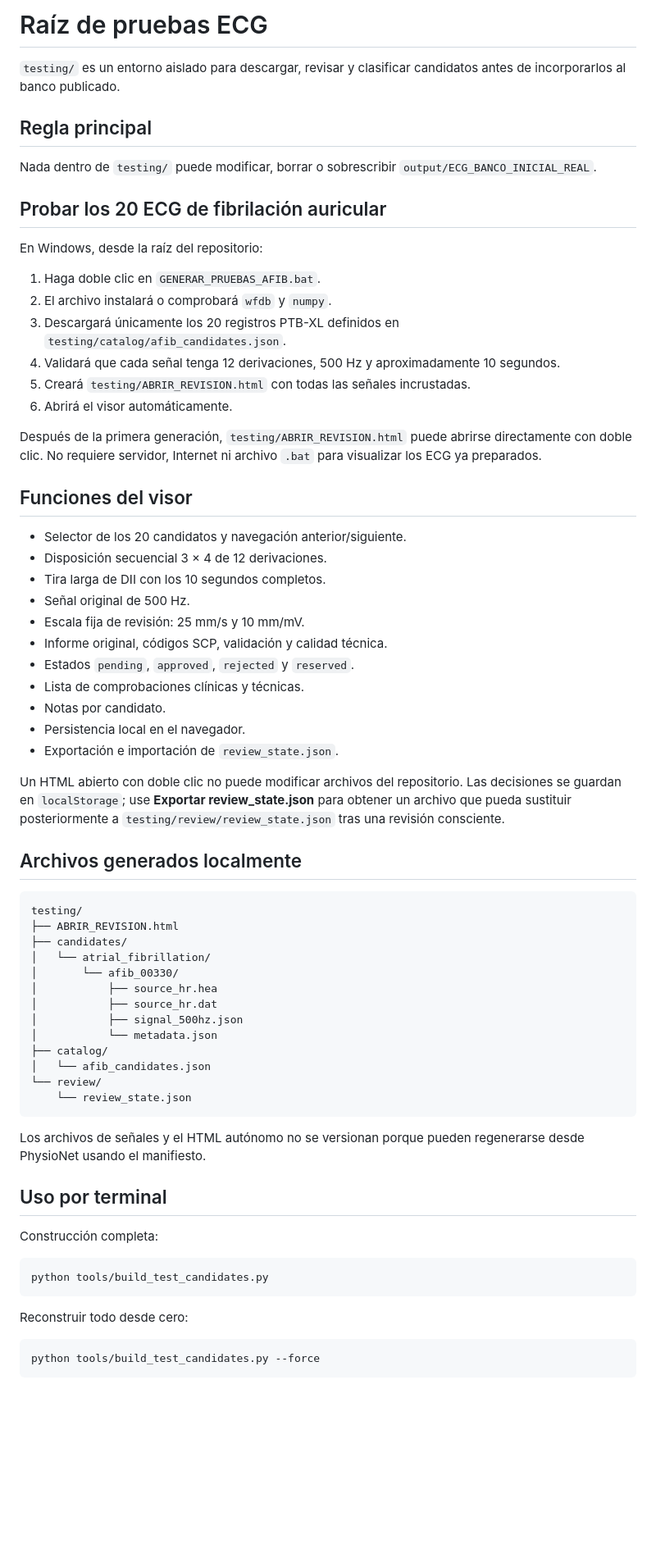
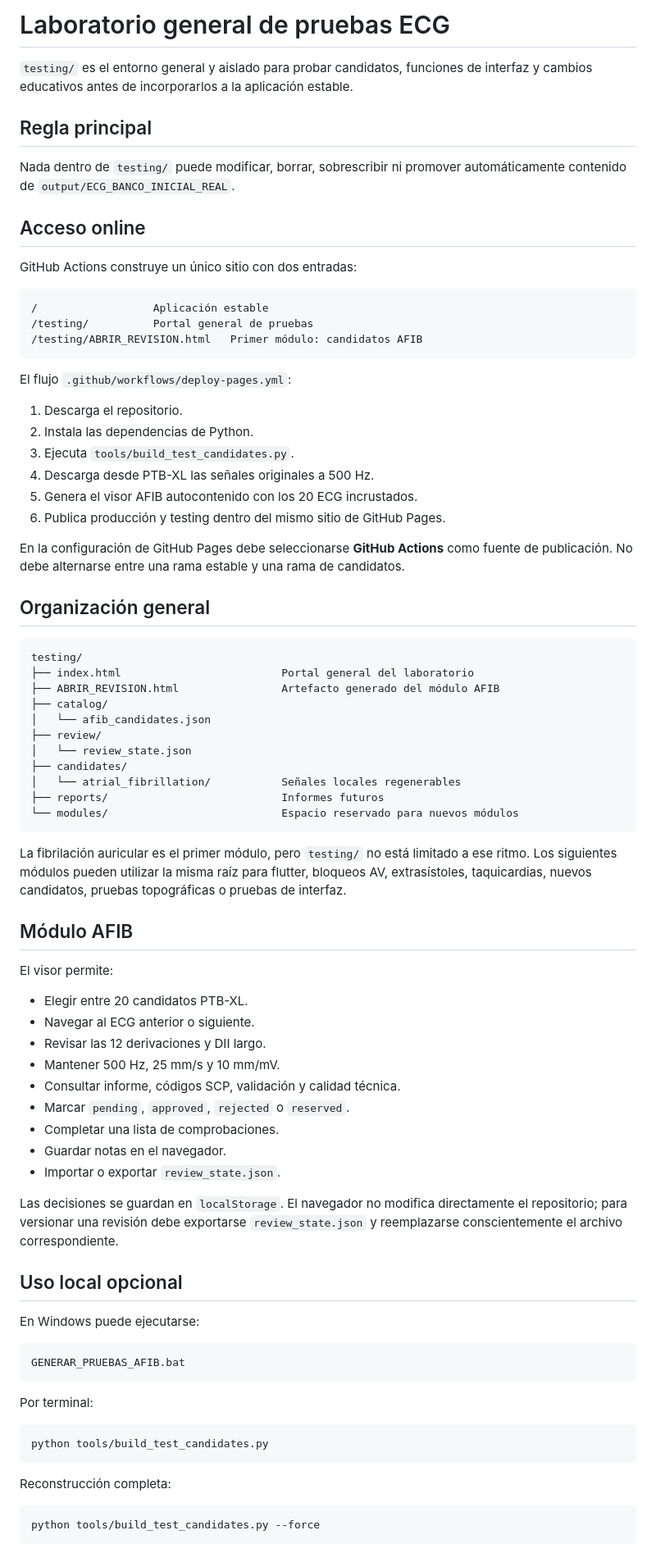
Before and after one commit to materiasordenadas-del/EKG_PROYECT, a Markdown page: testing/README.md, the part around one of its changes. Shown at 82% size. GitHub-like rendering; blank space fills up the shorter version.

Commit message:
Generalizar la raíz testing y documentar acceso online

````diff
--- a/testing/README.md
+++ b/testing/README.md
@@ -1,69 +1,81 @@
-# Raíz de pruebas ECG
+# Laboratorio general de pruebas ECG
 
-`testing/` es un entorno aislado para descargar, revisar y clasificar candidatos antes de incorporarlos al banco publicado.
+`testing/` es el entorno general y aislado para probar candidatos, funciones de interfaz y cambios educativos antes de incorporarlos a la aplicación estable.
 
 ## Regla principal
 
-Nada dentro de `testing/` puede modificar, borrar o sobrescribir `output/ECG_BANCO_INICIAL_REAL`.
+Nada dentro de `testing/` puede modificar, borrar, sobrescribir ni promover automáticamente contenido de `output/ECG_BANCO_INICIAL_REAL`.
 
-## Probar los 20 ECG de fibrilación auricular
+## Acceso online
 
-En Windows, desde la raíz del repositorio:
+GitHub Actions construye un único sitio con dos entradas:
 
-1. Haga doble clic en `GENERAR_PRUEBAS_AFIB.bat`.
-2. El archivo instalará o comprobará `wfdb` y `numpy`.
-3. Descargará únicamente los 20 registros PTB-XL definidos en `testing/catalog/afib_candidates.json`.
-4. Validará que cada señal tenga 12 derivaciones, 500 Hz y aproximadamente 10 segundos.
-5. Creará `testing/ABRIR_REVISION.html` con todas las señales incrustadas.
-6. Abrirá el visor automáticamente.
+```text
+/                  Aplicación estable
+/testing/          Portal general de pruebas
+/testing/ABRIR_REVISION.html   Primer módulo: candidatos AFIB
+```
 
-Después de la primera generación, `testing/ABRIR_REVISION.html` puede abrirse directamente con doble clic. No requiere servidor, Internet ni archivo `.bat` para visualizar los ECG ya preparados.
+El flujo `.github/workflows/deploy-pages.yml`:
 
-## Funciones del visor
+1. Descarga el repositorio.
+2. Instala las dependencias de Python.
+3. Ejecuta `tools/build_test_candidates.py`.
+4. Descarga desde PTB-XL las señales originales a 500 Hz.
+5. Genera el visor AFIB autocontenido con los 20 ECG incrustados.
+6. Publica producción y testing dentro del mismo sitio de GitHub Pages.
 
-- Selector de los 20 candidatos y navegación anterior/siguiente.
-- Disposición secuencial 3 × 4 de 12 derivaciones.
-- Tira larga de DII con los 10 segundos completos.
-- Señal original de 500 Hz.
-- Escala fija de revisión: 25 mm/s y 10 mm/mV.
-- Informe original, códigos SCP, validación y calidad técnica.
-- Estados `pending`, `approved`, `rejected` y `reserved`.
-- Lista de comprobaciones clínicas y técnicas.
-- Notas por candidato.
-- Persistencia local en el navegador.
-- Exportación e importación de `review_state.json`.
+En la configuración de GitHub Pages debe seleccionarse **GitHub Actions** como fuente de publicación. No debe alternarse entre una rama estable y una rama de candidatos.
 
-Un HTML abierto con doble clic no puede modificar archivos del repositorio. Las decisiones se guardan en `localStorage`; use **Exportar review_state.json** para obtener un archivo que pueda sustituir posteriormente a `testing/review/review_state.json` tras una revisión consciente.
-
-## Archivos generados localmente
+## Organización general
 
 ```text
 testing/
-├── ABRIR_REVISION.html
-├── candidates/
-│   └── atrial_fibrillation/
-│       └── afib_00330/
-│           ├── source_hr.hea
-│           ├── source_hr.dat
-│           ├── signal_500hz.json
-│           └── metadata.json
+├── index.html                         Portal general del laboratorio
+├── ABRIR_REVISION.html                Artefacto generado del módulo AFIB
 ├── catalog/
 │   └── afib_candidates.json
-└── review/
-    └── review_state.json
+├── review/
+│   └── review_state.json
+├── candidates/
+│   └── atrial_fibrillation/           Señales locales regenerables
+├── reports/                           Informes futuros
+└── modules/                           Espacio reservado para nuevos módulos
 ```
 
-Los archivos de señales y el HTML autónomo no se versionan porque pueden regenerarse desde PhysioNet usando el manifiesto.
+La fibrilación auricular es el primer módulo, pero `testing/` no está limitado a ese ritmo. Los siguientes módulos pueden utilizar la misma raíz para flutter, bloqueos AV, extrasístoles, taquicardias, nuevos candidatos, pruebas topográficas o pruebas de interfaz.
 
-## Uso por terminal
+## Módulo AFIB
 
-Construcción completa:
+El visor permite:
+
+- Elegir entre 20 candidatos PTB-XL.
+- Navegar al ECG anterior o siguiente.
+- Revisar las 12 derivaciones y DII largo.
+- Mantener 500 Hz, 25 mm/s y 10 mm/mV.
+- Consultar informe, códigos SCP, validación y calidad técnica.
+- Marcar `pending`, `approved`, `rejected` o `reserved`.
+- Completar una lista de comprobaciones.
+- Guardar notas en el navegador.
+- Importar o exportar `review_state.json`.
+
+Las decisiones se guardan en `localStorage`. El navegador no modifica directamente el repositorio; para versionar una revisión debe exportarse `review_state.json` y reemplazarse conscientemente el archivo correspondiente.
+
+## Uso local opcional
+
+En Windows puede ejecutarse:
+
+```text
+GENERAR_PRUEBAS_AFIB.bat
+```
+
+Por terminal:
 
 ```bash
 python tools/build_test_candidates.py
 ```
 
-Reconstruir todo desde cero:
+Reconstrucción completa:
 
 ```bash
 python tools/build_test_candidates.py --force
````
Also changed, not shown: other parts of testing/README.md (+4 -21 lines).
